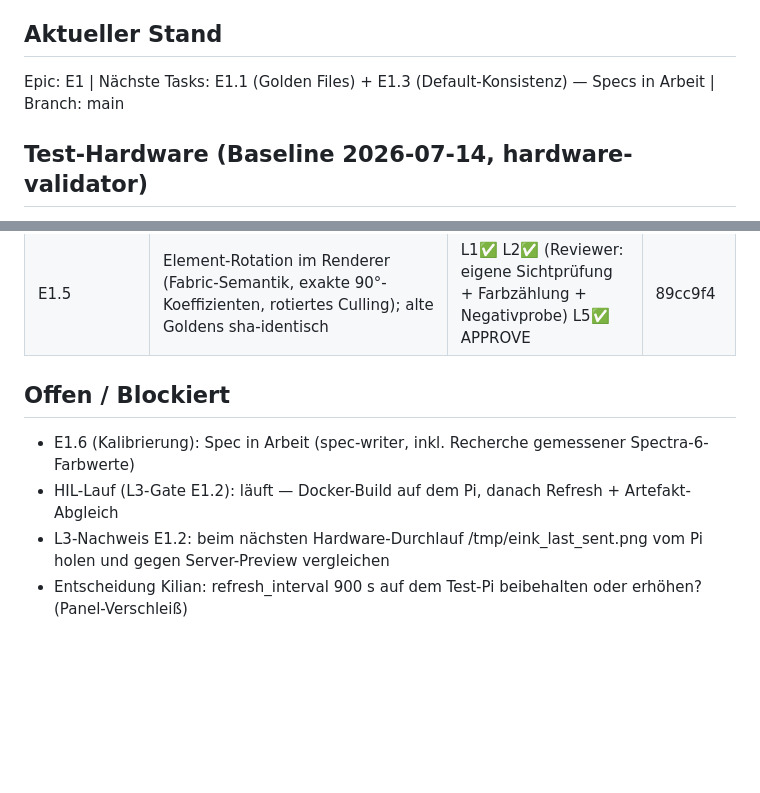
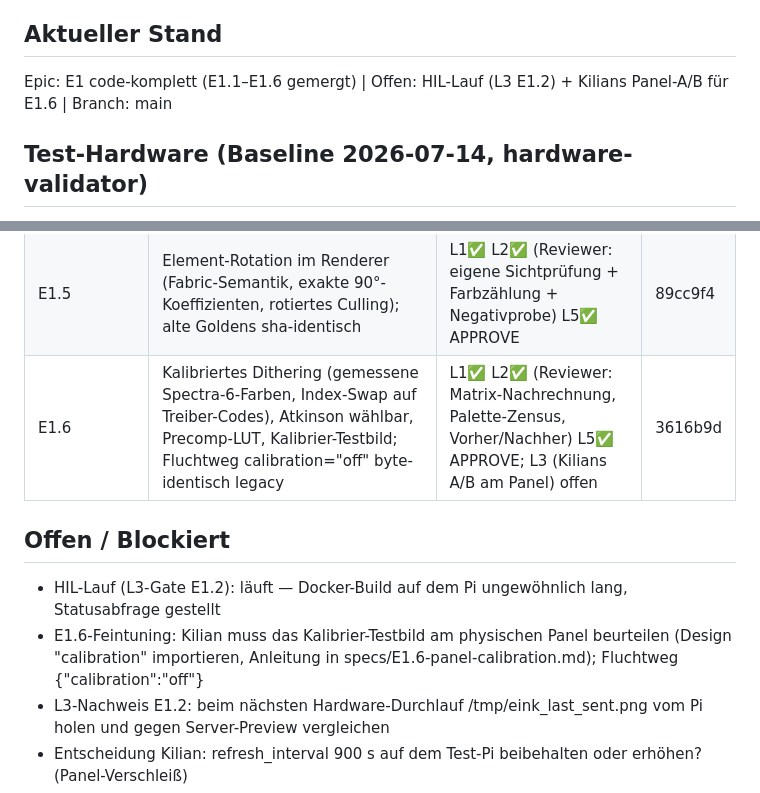
Before and after one commit to Kilian-Schwarz/E-INK-Picture, a Markdown page: PROGRESS.md, 2 parts joined by grey strips. Rendered like a GitHub page; blank space fills up the shorter version.

Commit message:
chore(progress): log E1.6 completion, E1 code-complete
Co-Authored-By: Claude Fable 5 <noreply@anthropic.com>
Claude-Session: https://claude.ai/code/session_013nY5tmmJTfSRowKZQ28aBP

```diff
--- a/PROGRESS.md
+++ b/PROGRESS.md
@@ -5,7 +5,7 @@ Gates: L1 statisch | L2 Render-Verifikation | L3 Hardware-in-the-Loop | L4 Panel
 
 ## Aktueller Stand
 
-Epic: E1 | Nächste Tasks: E1.1 (Golden Files) + E1.3 (Default-Konsistenz) — Specs in Arbeit | Branch: main
+Epic: E1 code-komplett (E1.1–E1.6 gemergt) | Offen: HIL-Lauf (L3 E1.2) + Kilians Panel-A/B für E1.6 | Branch: main
 
 ## Test-Hardware (Baseline 2026-07-14, hardware-validator)
 
@@ -45,11 +45,12 @@ Epic: E1 | Nächste Tasks: E1.1 (Golden Files) + E1.3 (Default-Konsistenz) — S
 | E1.3 | Konsistenter Display-Default via EINK_DISPLAY_TYPE (Fallback waveshare_7in3_e, settings.json gewinnt immer) + CHANGELOG.md angelegt | L1✅ L2✅ (Goldens unverändert) L5✅ APPROVE | d8419e6 |
 | E1.4 | Client-Resize-Guard: NEAREST statt LANCZOS, WARNING mit beiden Größen | L1✅ (30 Tests, Negativprobe rot unter LANCZOS) L5✅ APPROVE | a4bc72e |
 | E1.5 | Element-Rotation im Renderer (Fabric-Semantik, exakte 90°-Koeffizienten, rotiertes Culling); alte Goldens sha-identisch | L1✅ L2✅ (Reviewer: eigene Sichtprüfung + Farbzählung + Negativprobe) L5✅ APPROVE | 89cc9f4 |
+| E1.6 | Kalibriertes Dithering (gemessene Spectra-6-Farben, Index-Swap auf Treiber-Codes), Atkinson wählbar, Precomp-LUT, Kalibrier-Testbild; Fluchtweg calibration="off" byte-identisch legacy | L1✅ L2✅ (Reviewer: Matrix-Nachrechnung, Palette-Zensus, Vorher/Nachher) L5✅ APPROVE; L3 (Kilians A/B am Panel) offen | 3616b9d |
 
 ## Offen / Blockiert
 
-- E1.6 (Kalibrierung): Spec in Arbeit (spec-writer, inkl. Recherche gemessener Spectra-6-Farbwerte)
-- HIL-Lauf (L3-Gate E1.2): läuft — Docker-Build auf dem Pi, danach Refresh + Artefakt-Abgleich
+- HIL-Lauf (L3-Gate E1.2): läuft — Docker-Build auf dem Pi ungewöhnlich lang, Statusabfrage gestellt
+- E1.6-Feintuning: Kilian muss das Kalibrier-Testbild am physischen Panel beurteilen (Design "calibration" importieren, Anleitung in specs/E1.6-panel-calibration.md); Fluchtweg {"calibration":"off"}
 - L3-Nachweis E1.2: beim nächsten Hardware-Durchlauf /tmp/eink_last_sent.png vom Pi holen und gegen Server-Preview vergleichen
 - Entscheidung Kilian: refresh_interval 900 s auf dem Test-Pi beibehalten oder erhöhen? (Panel-Verschleiß)
 - Entscheidung Kilian: Test-Pi von Docker- auf Nativ-Betrieb umstellen für E2-Tests? (data/ wird vorher gesichert)
```
